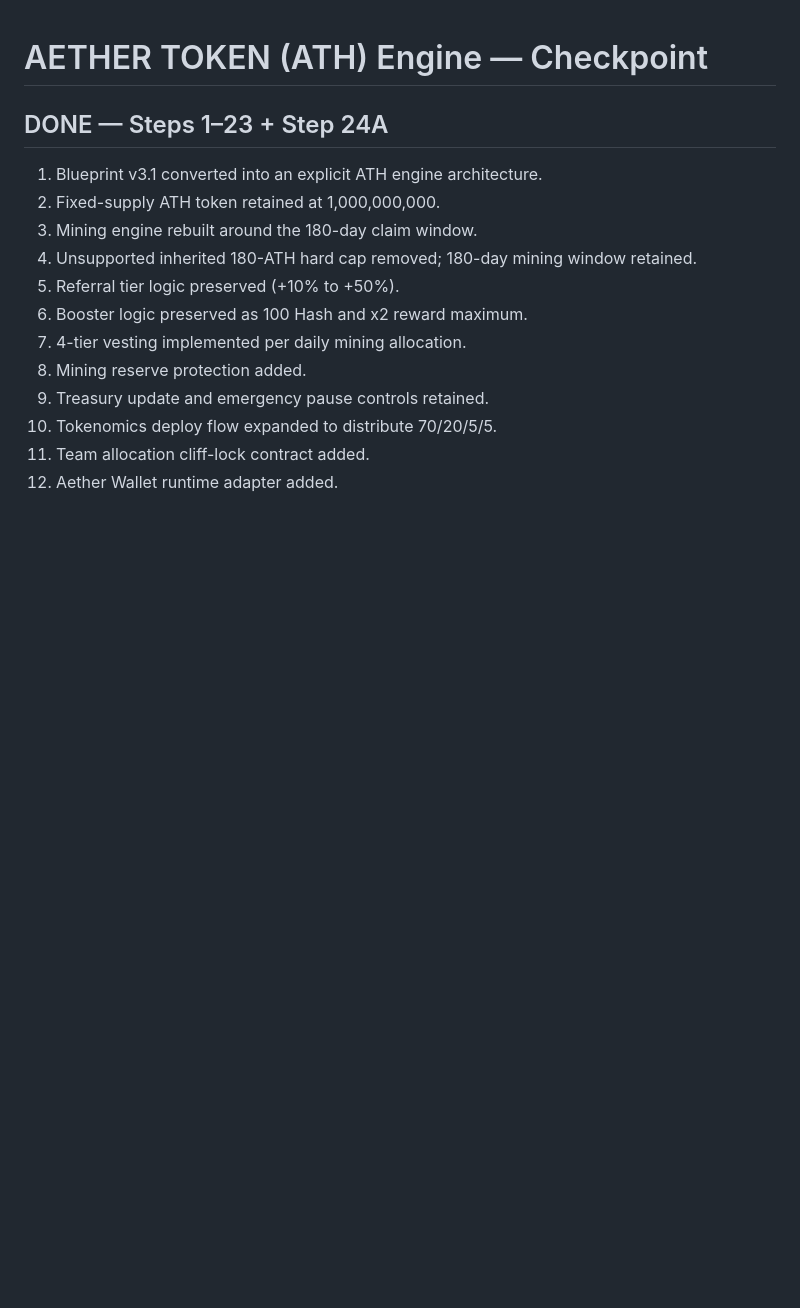
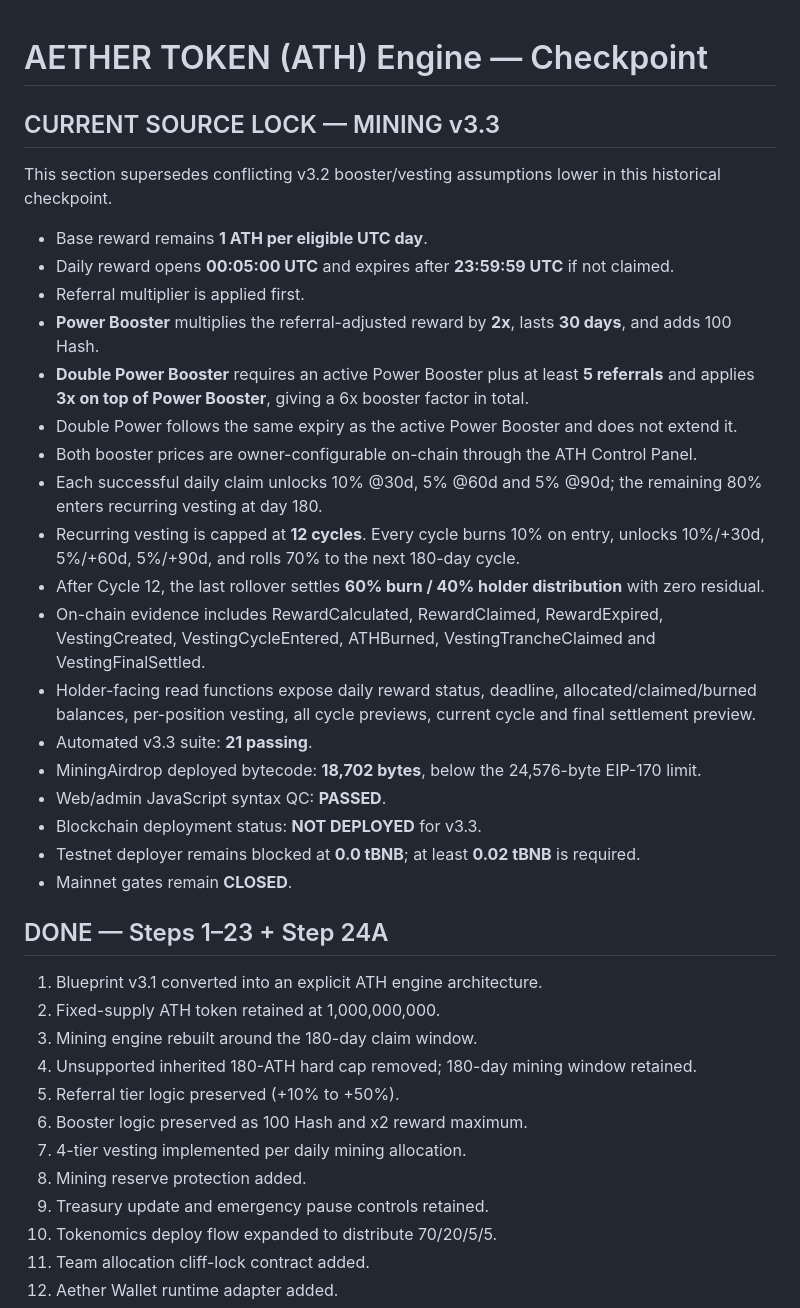
Before and after one commit to alfatih060124-ctrl/AETHER-TOKEN-ATH-, a Markdown page: CHECKPOINT.md, the part around the change. Rendered like a GitHub page; blank space fills up the shorter version.

Commit message:
feat: sync ATH mining v3.3 CHECKPOINT.md

```diff
--- a/CHECKPOINT.md
+++ b/CHECKPOINT.md
@@ -1,4 +1,28 @@
 # AETHER TOKEN (ATH) Engine — Checkpoint
+
+## CURRENT SOURCE LOCK — MINING v3.3
+
+This section supersedes conflicting v3.2 booster/vesting assumptions lower in this historical checkpoint.
+
+- Base reward remains **1 ATH per eligible UTC day**.
+- Daily reward opens **00:05:00 UTC** and expires after **23:59:59 UTC** if not claimed.
+- Referral multiplier is applied first.
+- **Power Booster** multiplies the referral-adjusted reward by **2x**, lasts **30 days**, and adds 100 Hash.
+- **Double Power Booster** requires an active Power Booster plus at least **5 referrals** and applies **3x on top of Power Booster**, giving a 6x booster factor in total.
+- Double Power follows the same expiry as the active Power Booster and does not extend it.
+- Both booster prices are owner-configurable on-chain through the ATH Control Panel.
+- Each successful daily claim unlocks 10% @30d, 5% @60d and 5% @90d; the remaining 80% enters recurring vesting at day 180.
+- Recurring vesting is capped at **12 cycles**. Every cycle burns 10% on entry, unlocks 10%/+30d, 5%/+60d, 5%/+90d, and rolls 70% to the next 180-day cycle.
+- After Cycle 12, the last rollover settles **60% burn / 40% holder distribution** with zero residual.
+- On-chain evidence includes RewardCalculated, RewardClaimed, RewardExpired, VestingCreated, VestingCycleEntered, ATHBurned, VestingTrancheClaimed and VestingFinalSettled.
+- Holder-facing read functions expose daily reward status, deadline, allocated/claimed/burned balances, per-position vesting, all cycle previews, current cycle and final settlement preview.
+- Automated v3.3 suite: **21 passing**.
+- MiningAirdrop deployed bytecode: **18,702 bytes**, below the 24,576-byte EIP-170 limit.
+- Web/admin JavaScript syntax QC: **PASSED**.
+- Blockchain deployment status: **NOT DEPLOYED** for v3.3.
+- Testnet deployer remains blocked at **0.0 tBNB**; at least **0.02 tBNB** is required.
+- Mainnet gates remain **CLOSED**.
+
 
 ## DONE — Steps 1–23 + Step 24A
 
```
